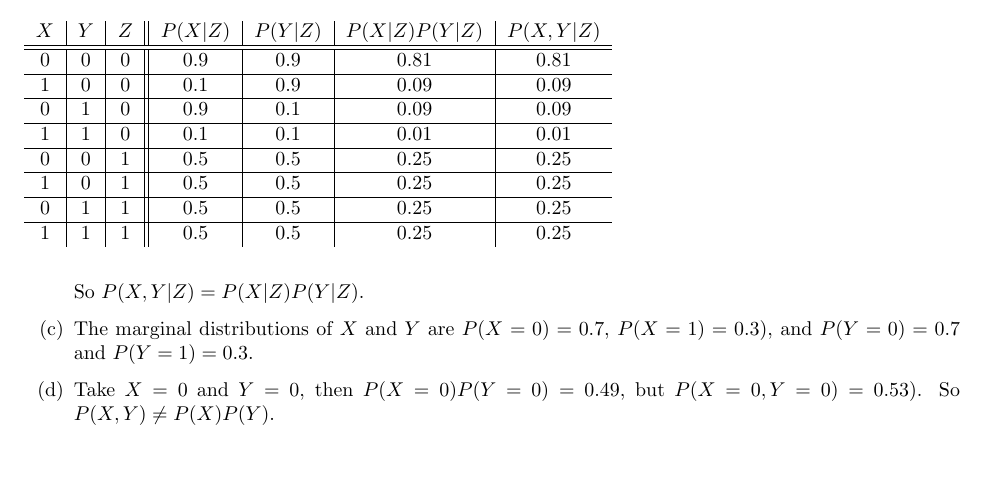
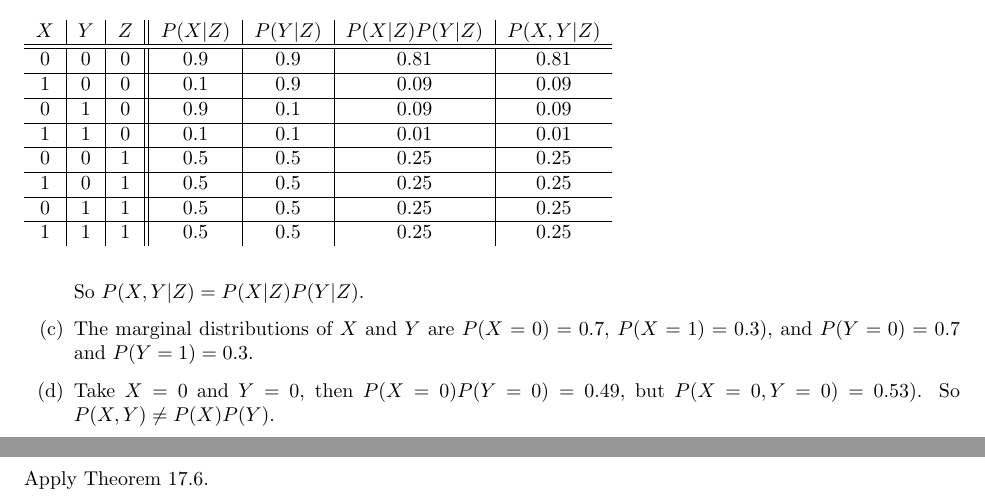
Before and after one commit to noudald/all-of-statistics, a LaTeX document (main.tex, which reads ch17.tex): part of page 61 of 61 before the commit and two parts of pages 61 and 62 of 62 after it, the two joined at a grey line, cut so that both start at the same text, the shorter picture padded with empty space. Compiled offline with pdfLaTeX.

Commit message:
Solution 17.4

```diff
--- a/ch17.tex
+++ b/ch17.tex
@@ -82,3 +82,8 @@ In the opposite direction, if $f(x|y,z) = f(x|z)$, then $f(x,y|z) = f(x|y,z)f(y|
     \item[(d)] Take $X = 0$ and $Y = 0$, then $P(X=0)P(Y=0) = 0.49$, but $P(X=0,Y=0) = 0.53)$.
         So $P(X, Y) \neq P(X)P(Y)$.
 \end{itemize}
+
+
+\subsection*{Solution 17.4}
+
+Apply Theorem 17.6.
```
